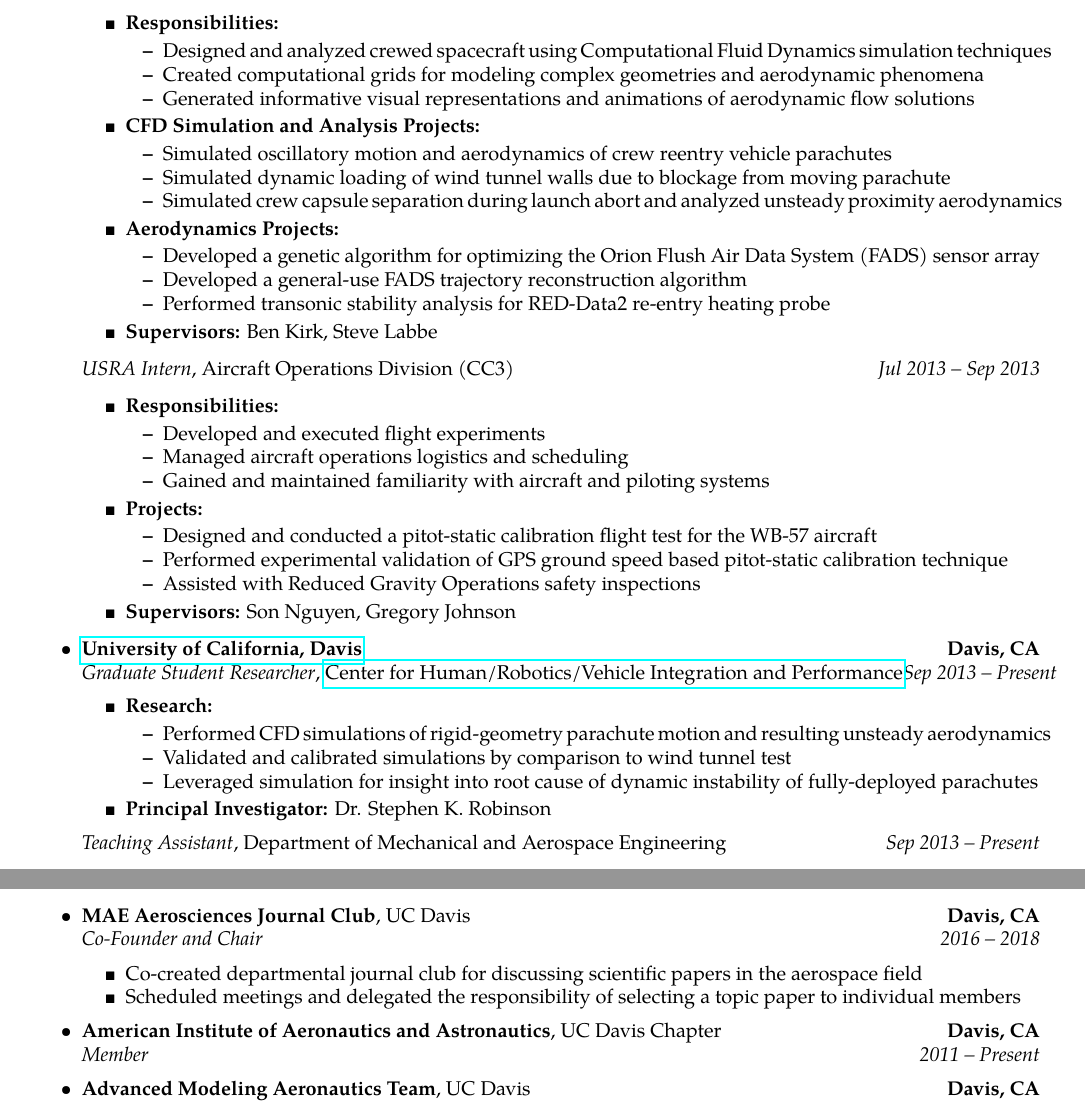
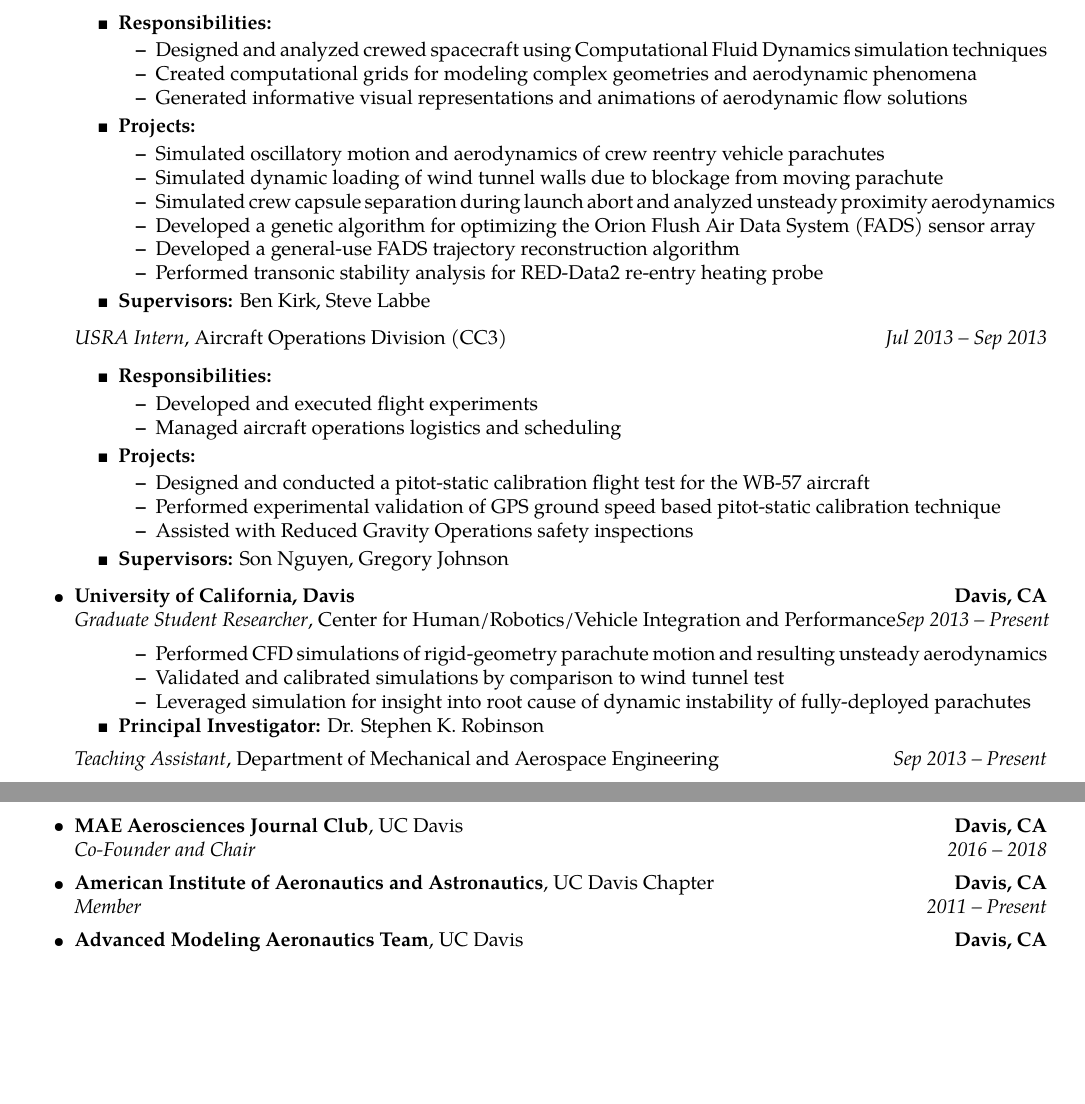
Before and after one commit to ldhalstrom/cv-resume, a LaTeX CV (LoganHalstrom_Resume.tex, which reads simpleresumecv.cls): two parts of pages 1 and 2 of 3 before the commit and two parts of pages 1 and 2 of 2 after it, joined at a grey line, cut so that both start at the same text, the shorter picture padded with empty space. Compiled offline with pdfLaTeX.

Commit message:
fit to 2 pages

```diff
--- a/LoganHalstrom_Resume.tex
+++ b/LoganHalstrom_Resume.tex
@@ -1,6 +1,6 @@
 % \documentclass[10pt,letterpaper]{article}
 
-\documentclass[9pt,letterpaper,MMMyyyy,nonstop]{simpleresumecv}
+\documentclass[letterpaper,MMMyyyy,nonstop]{simpleresumecv}
 % Class options:
 % a4paper, letterpaper, draft, nonstop
 % MMMyyyy, ddMMMyyyy, MMMMyyyy, ddMMMMyyyy, yyyyMMdd, yyyyMM, yyyy
@@ -26,10 +26,10 @@
 % \newcommand\aiaaucdlink\href{https://www.aiaa.org/}{American Institute of Aeronautics and Astronautics}
 
 
-% \renewcommand\familydefault{\sfdefault}
-\usepackage[T1]{fontenc}
-\usepackage{tinos} %use tinos font
-% \usepackage[scaled]{helvet} %use helvetica font
+% % \renewcommand\familydefault{\sfdefault}
+% \usepackage[T1]{fontenc}
+% \usepackage{tinos} %use tinos font
+% % \usepackage[scaled]{helvet} %use helvetica font
 
 
 
@@ -184,15 +184,11 @@
                 \item Generated informative visual representations and animations of aerodynamic flow solutions
             \end{itemize*}
 
-            \item \textbf{CFD Simulation and Analysis Projects:}
+            \item \textbf{Projects:}
             \begin{itemize*}
                 \item Simulated oscillatory motion and aerodynamics of crew reentry vehicle parachutes
                 \item Simulated dynamic loading of wind tunnel walls due to blockage from moving parachute
                 \item Simulated crew capsule separation during launch abort and analyzed unsteady proximity aerodynamics
-            \end{itemize*}
-
-            \item \textbf{Aerodynamics Projects:}
-            \begin{itemize*}
                 \item Developed a genetic algorithm for optimizing the Orion Flush Air Data System (FADS) sensor array
                 \item Developed a general-use FADS trajectory reconstruction algorithm
                 \item Performed transonic stability analysis for RED-Data2 re-entry heating probe
@@ -210,7 +206,7 @@
             \begin{itemize*}
                 \item Developed and executed flight experiments
                 \item Managed aircraft operations logistics and scheduling
-                \item Gained and maintained familiarity with aircraft and piloting systems
+                % \item Gained and maintained familiarity with aircraft and piloting systems
             \end{itemize*}
 
             \item \textbf{Projects:}
@@ -226,15 +222,16 @@
     %%%%%%%%%%%%%%%%%%%%%%%%%%%%%%%%%%%%%%%%
     \item
         \headerrow
-        {\textbf{\UCDavislink}}
+        {\textbf{\UCDavis}}
         {\textbf{Davis, CA}}
         \\
         %%%%%%%%%%%%%%%%%%%%%%%%%%%%%%%%%%%%%%%%
         \headerrow
-        {\emph{Graduate Student Researcher}, \hrviplink}
+        {\emph{Graduate Student Researcher}, \hrvip}
         {\emph{\DatestampYMD{2013}{09}{020} -- Present}}
         \begin{itemize*}
-            \item \textbf{Research:}
+            % \item \textbf{Research:}
+            \item[]
             \begin{itemize*}
                 \item Performed CFD simulations of rigid-geometry parachute motion and resulting unsteady aerodynamics
                 \item Validated and calibrated simulations by comparison to wind tunnel test
@@ -307,10 +304,10 @@
         \headerrow
         {\emph{Co-Founder and Chair}}
         {\emph{\DatestampY{2016} -- \DatestampY{2018}}}
-        \begin{itemize*}
-            \item Co-created departmental journal club for discussing scientific papers in the aerospace field
-            \item Scheduled meetings and delegated the responsibility of selecting a topic paper to individual members
-        \end{itemize*}
+        % \begin{itemize*}
+        %     \item Co-created departmental journal club for discussing scientific papers in the aerospace field
+        %     \item Scheduled meetings and delegated the responsibility of selecting a topic paper to individual members
+        % \end{itemize*}
 
     %%%%%%%%%%%%%%%%%%%%%%%%%%%%%%%%%%%%%%%%
     \item
--- a/simpleresumecv.cls
+++ b/simpleresumecv.cls
@@ -77,7 +77,8 @@
 \ProcessOptions\relax
 
 % Use article class as the base class.
-\LoadClass[oneside]{article}
+\LoadClass[10pt,oneside]{article}
+% \LoadClass[oneside]{article}
 
 % % Geometry package for page margins (ORIGINAL).
 % \RequirePackage[
```
Also changed, not shown: LoganHalstrom_Resume.pdf, simpleresumecv.cls (21 more changed lines).
